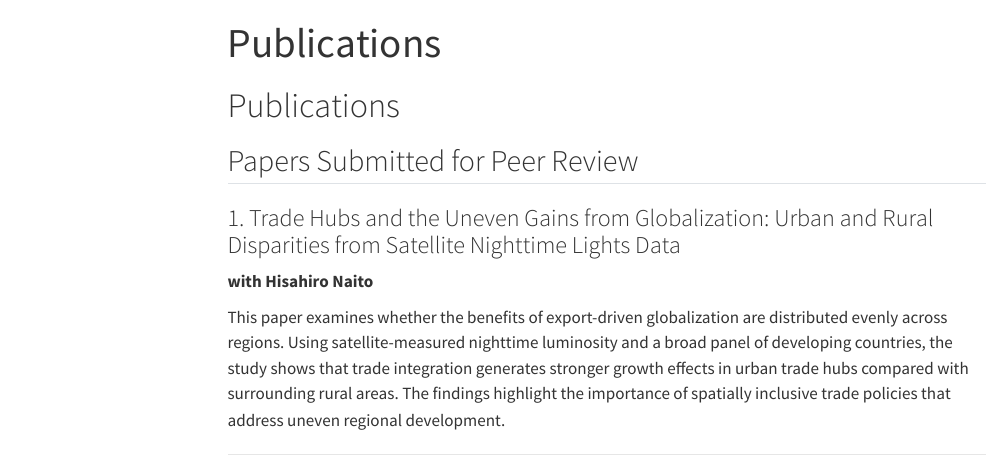
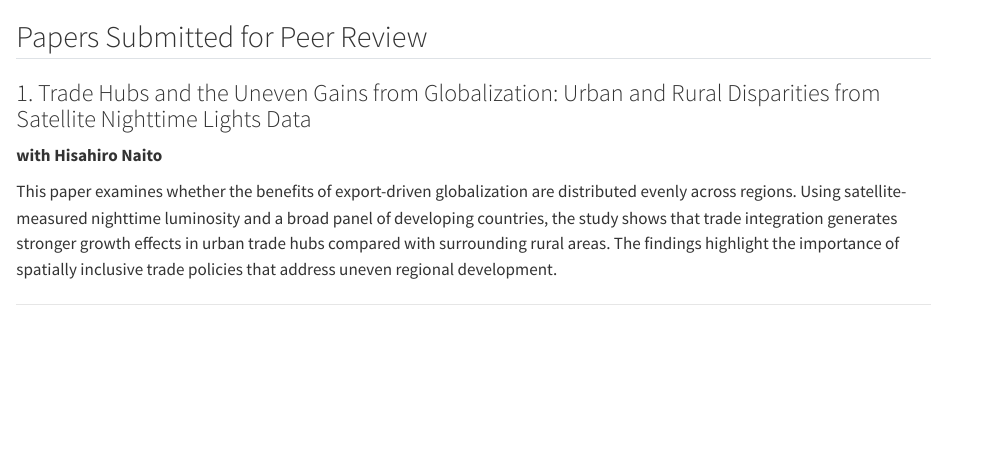
Before and after one commit to shafiqullah-yousafzai1991/shafiqullah-yousafzai1991.github.io, a Quarto document (publications.qmd): the page in a window 1100 px wide, from its top. Rendered offline with R 4.5, knitr and Pandoc in place of Quarto, with nearby package versions; menus at the side of the page are left out.

Commit message:
Update website content

```diff
--- a/publications.qmd
+++ b/publications.qmd
@@ -1,8 +1,6 @@
----
-title: "Publications"
----
 
-# Publications
+
+
 
 ## Papers Submitted for Peer Review
 
```
Also changed, not shown: 6 other files.
